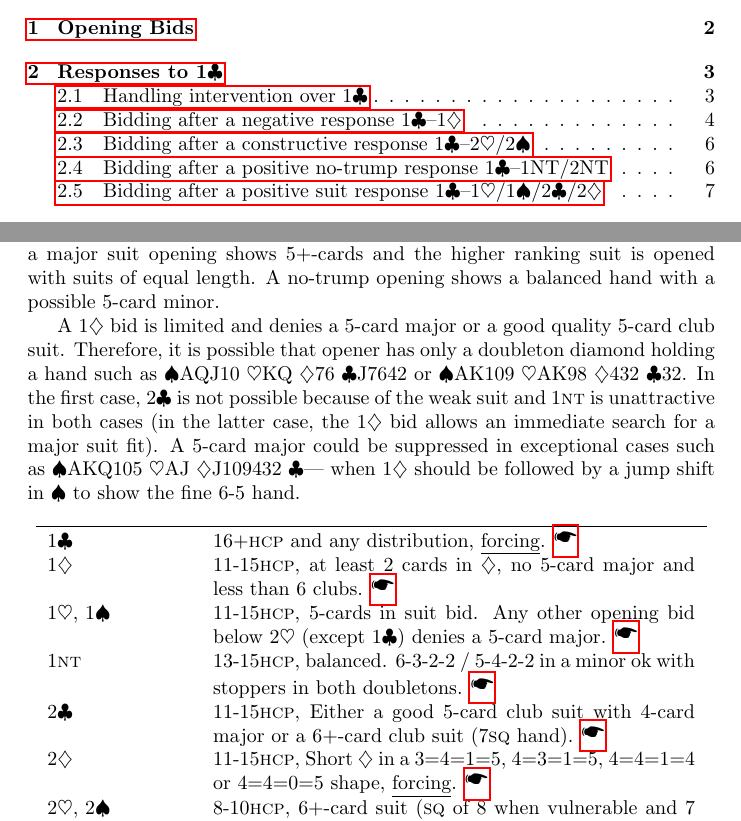
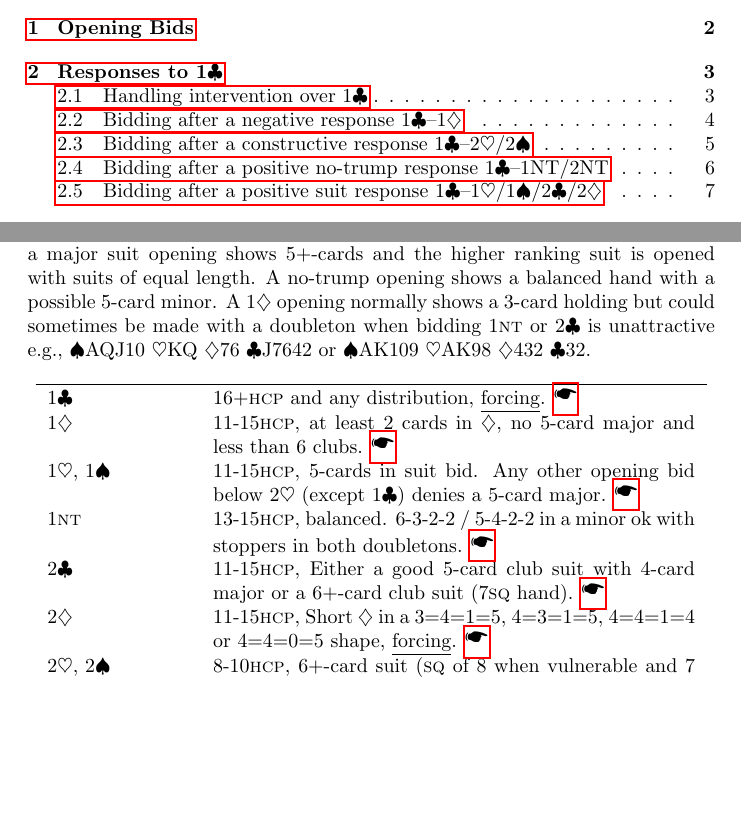
Before and after one commit to 2old2randr/Bridge, a LaTeX document (COSL Precision.tex): two parts of pages 1 and 2 of 21, joined at a grey line, cut so that both start at the same text, the shorter picture padded with empty space. The pictures show the PDF file COSL Precision.pdf that the author committed with the source.

Commit message:
Rearranged content for better page breaks

```diff
--- a/COSL Precision.tex
+++ b/COSL Precision.tex
@@ -26,17 +24,10 @@
 All strong hands are opened \cl{1} which is forcing for one round. In
 general, a major suit opening shows 5+-cards and the higher ranking
 suit is opened with suits of equal length. A no-trump opening shows a
-balanced hand with a possible 5-card minor.
-
-A \di{1} bid is limited and denies a 5-card major or a good quality
-5-card club suit. Therefore, it is possible that opener has only a
-doubleton diamond holding a hand such as \hhand{AQJT,KQ,76,J7642} or
-\hhand{AKT9,AK98,432,32}. In the first case, \cl{2} is not possible
-because of the weak suit and \nt{1} is unattractive in both cases (in
-the latter case, the \di{1} bid allows an immediate search for a major
-suit fit). A 5-card major could be suppressed in exceptional cases
-such as \hhand{AKQT5,AJ,JT9432,} when \di{1} should be followed by a
-jump shift in \sp{} to show the fine 6-5 hand.
+balanced hand with a possible 5-card minor. A \di{1} opening normally
+shows a 3-card holding but could sometimes be made with a doubleton
+when bidding \nt{1} or \cl{2} is unattractive e.g.,
+\hhand{AQJT,KQ,76,J7642} or \hhand{AKT9,AK98,432,32}.
 
 \begin{longtable}{ p{2.5cm}p{8.5cm} }
   \hline
```
Also changed, not shown: COSL Precision.pdf, COSL Precision.tex (19 more changed lines).
